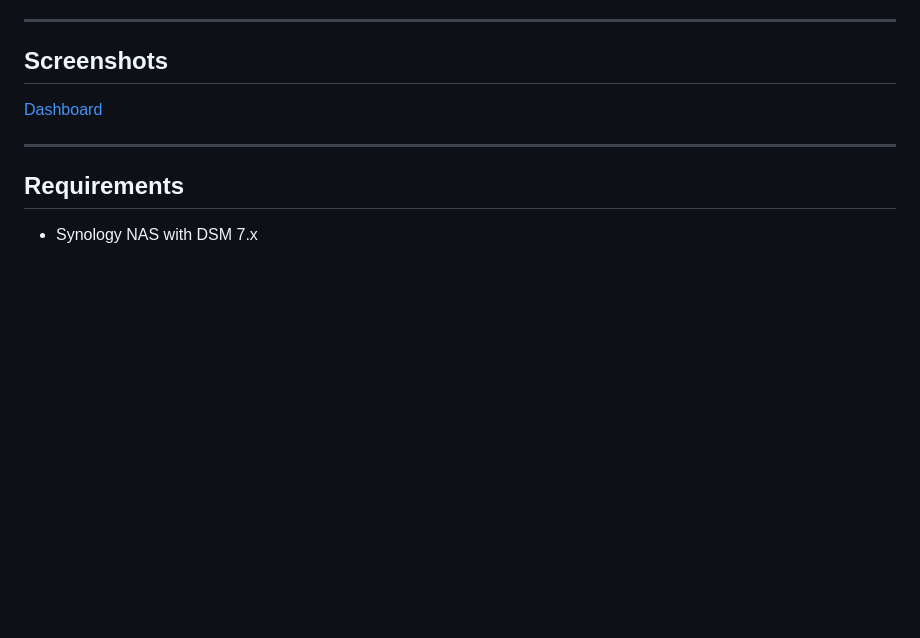
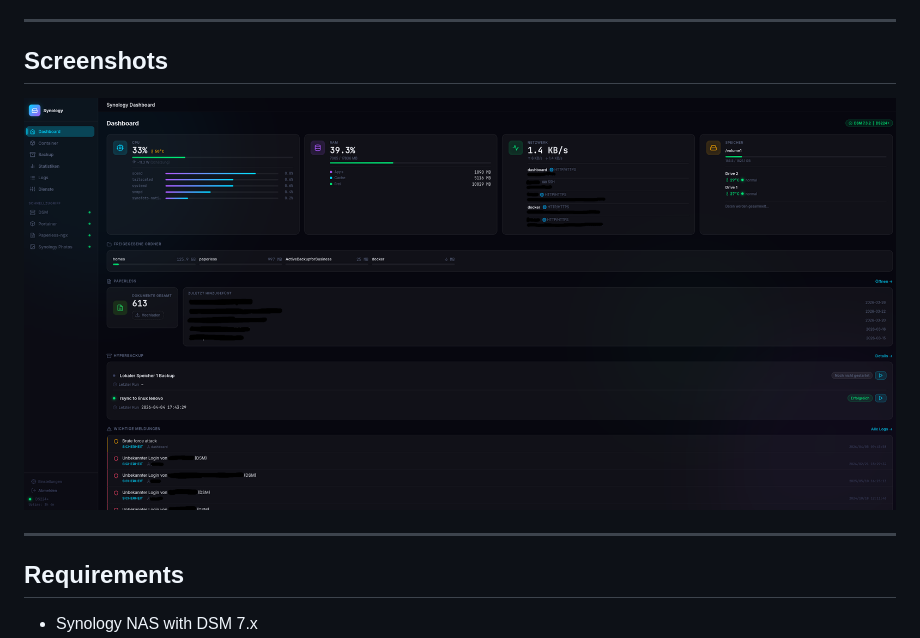
Before and after one commit to ressjo/Synology-Dashboard, a Markdown page: README.md, the part around the change. Drawn GitHub-style; blank space fills up the shorter version.

```diff
--- a/README.md
+++ b/README.md
@@ -23,7 +23,7 @@ Monitor system stats, manage Docker containers, track backups, browse logs, and
 
 ## Screenshots
 
-[Dashboard](Dashboard.png)
+![Dashboard](Dashboard.png)
 
 ---
 
```
